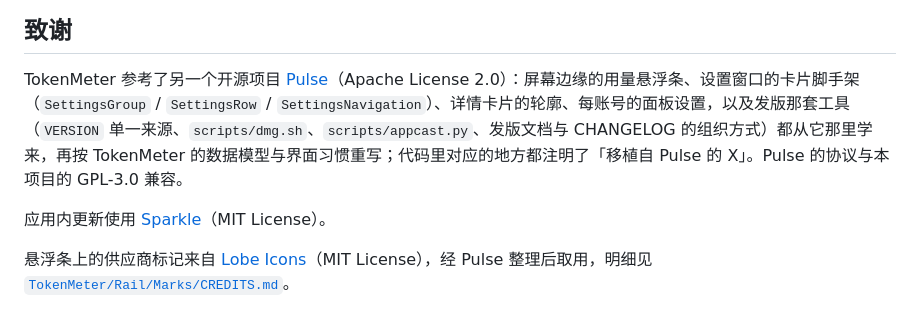
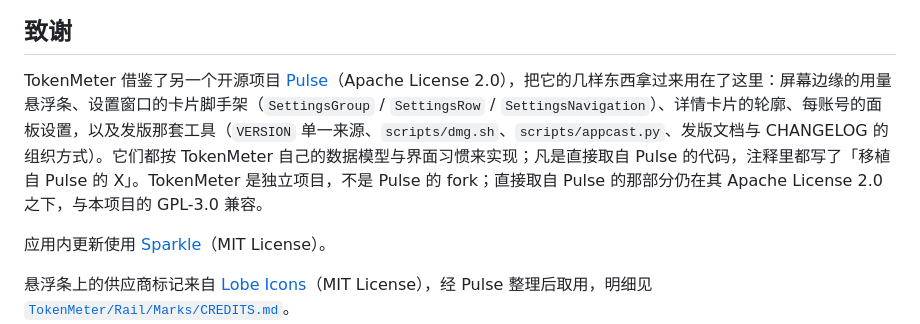
Before and after one commit to Amdeo/TokenMeter, a Markdown page: README.md, the part around the change. Drawn GitHub-style.

```diff
--- a/README.md
+++ b/README.md
@@ -140,7 +140,7 @@ TokenMeter 不包含遥测、崩溃上报或广告代码，但它会直接访问
 
 ## 致谢
 
-TokenMeter 参考了另一个开源项目 [Pulse](https://github.com/qunqin24/Pulse)（Apache License 2.0）：屏幕边缘的用量悬浮条、设置窗口的卡片脚手架（`SettingsGroup` / `SettingsRow` / `SettingsNavigation`）、详情卡片的轮廓、每账号的面板设置，以及发版那套工具（`VERSION` 单一来源、`scripts/dmg.sh`、`scripts/appcast.py`、发版文档与 CHANGELOG 的组织方式）都从它那里学来，再按 TokenMeter 的数据模型与界面习惯重写；代码里对应的地方都注明了「移植自 Pulse 的 X」。Pulse 的协议与本项目的 GPL-3.0 兼容。
+TokenMeter 借鉴了另一个开源项目 [Pulse](https://github.com/qunqin24/Pulse)（Apache License 2.0），把它的几样东西拿过来用在了这里：屏幕边缘的用量悬浮条、设置窗口的卡片脚手架（`SettingsGroup` / `SettingsRow` / `SettingsNavigation`）、详情卡片的轮廓、每账号的面板设置，以及发版那套工具（`VERSION` 单一来源、`scripts/dmg.sh`、`scripts/appcast.py`、发版文档与 CHANGELOG 的组织方式）。它们都按 TokenMeter 自己的数据模型与界面习惯来实现；凡是直接取自 Pulse 的代码，注释里都写了「移植自 Pulse 的 X」。TokenMeter 是独立项目，不是 Pulse 的 fork；直接取自 Pulse 的那部分仍在其 Apache License 2.0 之下，与本项目的 GPL-3.0 兼容。
 
 应用内更新使用 [Sparkle](https://github.com/sparkle-project/Sparkle)（MIT License）。
 
```
Also changed, not shown: README.en.md (+1 -1 lines).
